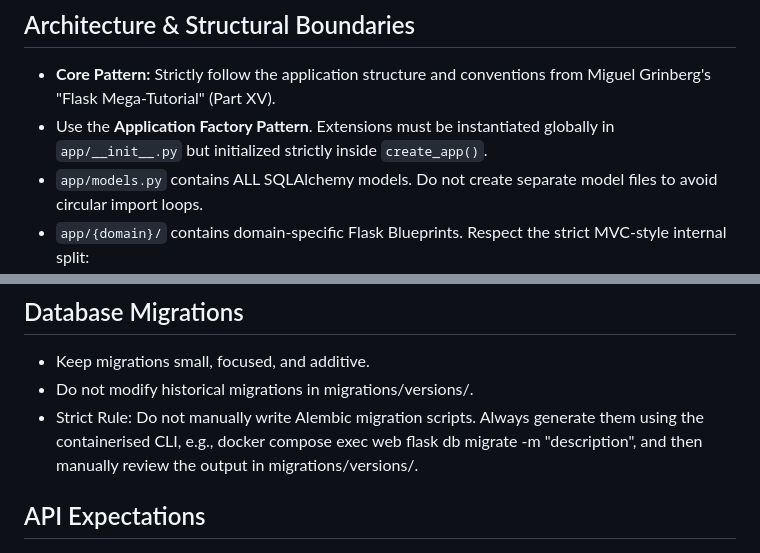
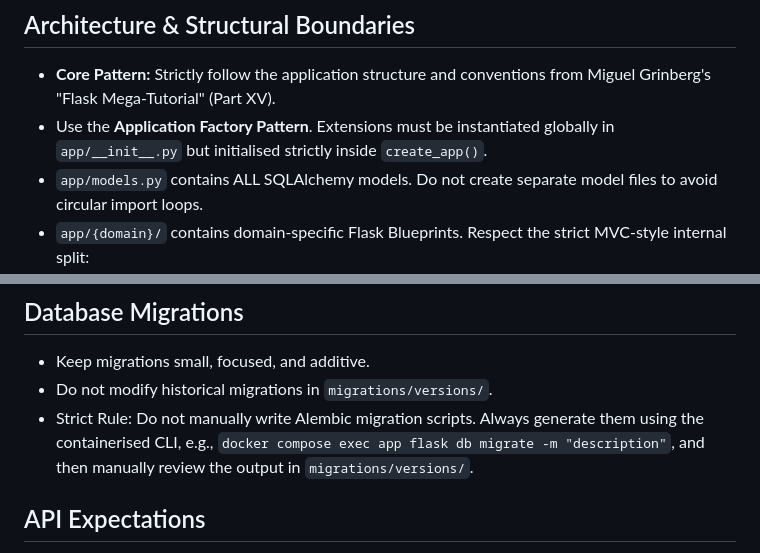
Before and after one commit to matthew-shaw/conflux, a Markdown page: .github/copilot-instructions.md, 2 parts joined by grey strips. GitHub-like rendering.

```diff
--- a/.github/copilot-instructions.md
+++ b/.github/copilot-instructions.md
@@ -50,7 +50,7 @@ If a test fails after your changes, do not modify the test to force it to pass.
 ## Architecture & Structural Boundaries
 
 - **Core Pattern:** Strictly follow the application structure and conventions from Miguel Grinberg's "Flask Mega-Tutorial" (Part XV).
-- Use the **Application Factory Pattern**. Extensions must be instantiated globally in `app/__init__.py` but initialized strictly inside `create_app()`.
+- Use the **Application Factory Pattern**. Extensions must be instantiated globally in `app/__init__.py` but initialised strictly inside `create_app()`.
 - `app/models.py` contains ALL SQLAlchemy models. Do not create separate model files to avoid circular import loops.
 - `app/{domain}/` contains domain-specific Flask Blueprints. Respect the strict MVC-style internal split:
   - `api.py` & `ui.py` (Controllers): Handle request parsing, form validation, and response formatting ONLY. **Strict Rule: These files MUST NEVER import the database session or execute SQLAlchemy queries.**
@@ -118,8 +126,8 @@ def to_dict(self, include_relations: bool = False) -> dict:
 ## Database Migrations
 
 - Keep migrations small, focused, and additive.
-- Do not modify historical migrations in migrations/versions/.
-- Strict Rule: Do not manually write Alembic migration scripts. Always generate them using the containerised CLI, e.g., docker compose exec web flask db migrate -m "description", and then manually review the output in migrations/versions/.
+- Do not modify historical migrations in `migrations/versions/`.
+- Strict Rule: Do not manually write Alembic migration scripts. Always generate them using the containerised CLI, e.g., `docker compose exec app flask db migrate -m "description"`, and then manually review the output in `migrations/versions/`.
 
 ## API Expectations
 
```
Also changed, not shown: other parts of .github/copilot-instructions.md (+16 -8 lines).
